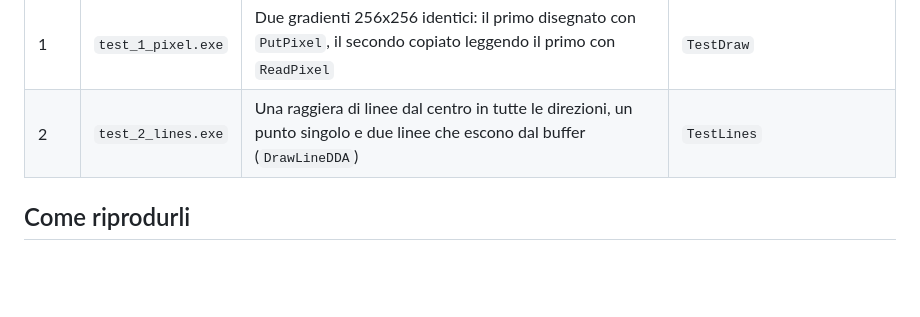
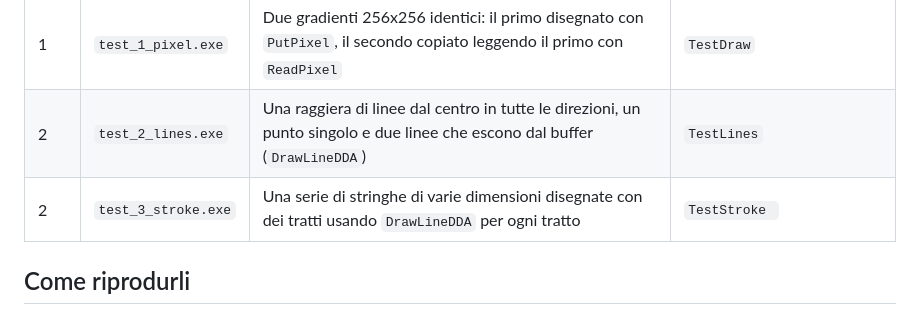
Before and after one commit to Lorrr75/AsmGraph, a Markdown page: bin/README.md, the part around the change. Rendered like a GitHub page; blank space fills up the shorter version.

Commit message:
Passo 2
Disegno caratteri a tratti (stroke)

```diff
--- a/bin/README.md
+++ b/bin/README.md
@@ -6,6 +6,7 @@ Eseguibili già compilati per vedere i risultati senza installare nulla. Ogni pr
 |---|---|---|---|
 | 1 | `test_1_pixel.exe` | Due gradienti 256x256 identici: il primo disegnato con `PutPixel`, il secondo copiato leggendo il primo con `ReadPixel` | `TestDraw` |
 | 2 | `test_2_lines.exe` | Una raggiera di linee dal centro in tutte le direzioni, un punto singolo e due linee che escono dal buffer (`DrawLineDDA`) | `TestLines` |
+| 2 | `test_3_stroke.exe` | Una serie di stringhe di varie dimensioni disegnate con dei tratti usando `DrawLineDDA` per ogni tratto | `TestStroke ` |
 
 ## Come riprodurli
 
```
Also changed, not shown: README.md (+1 -0 lines), docs/img/test_3_stroke.png (added), 7 other files.
